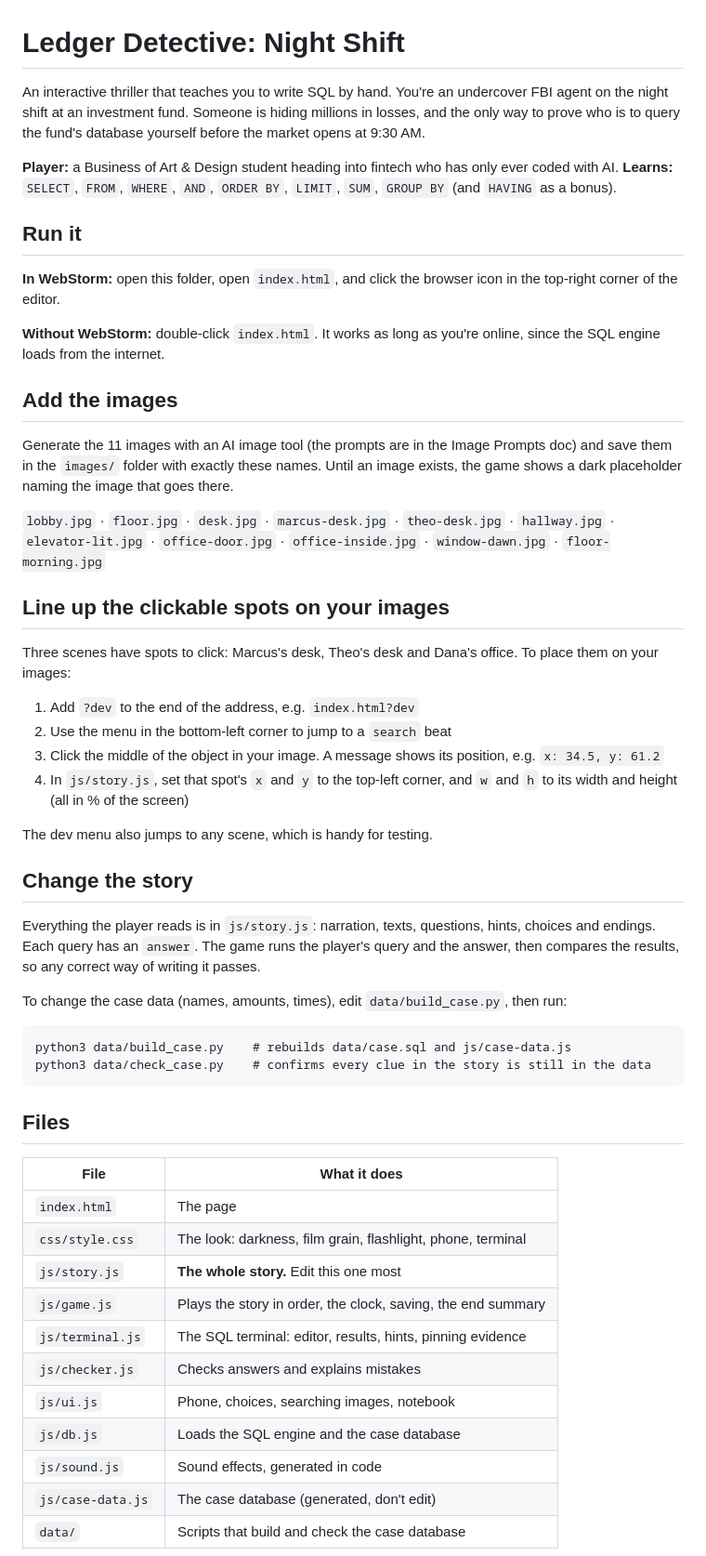
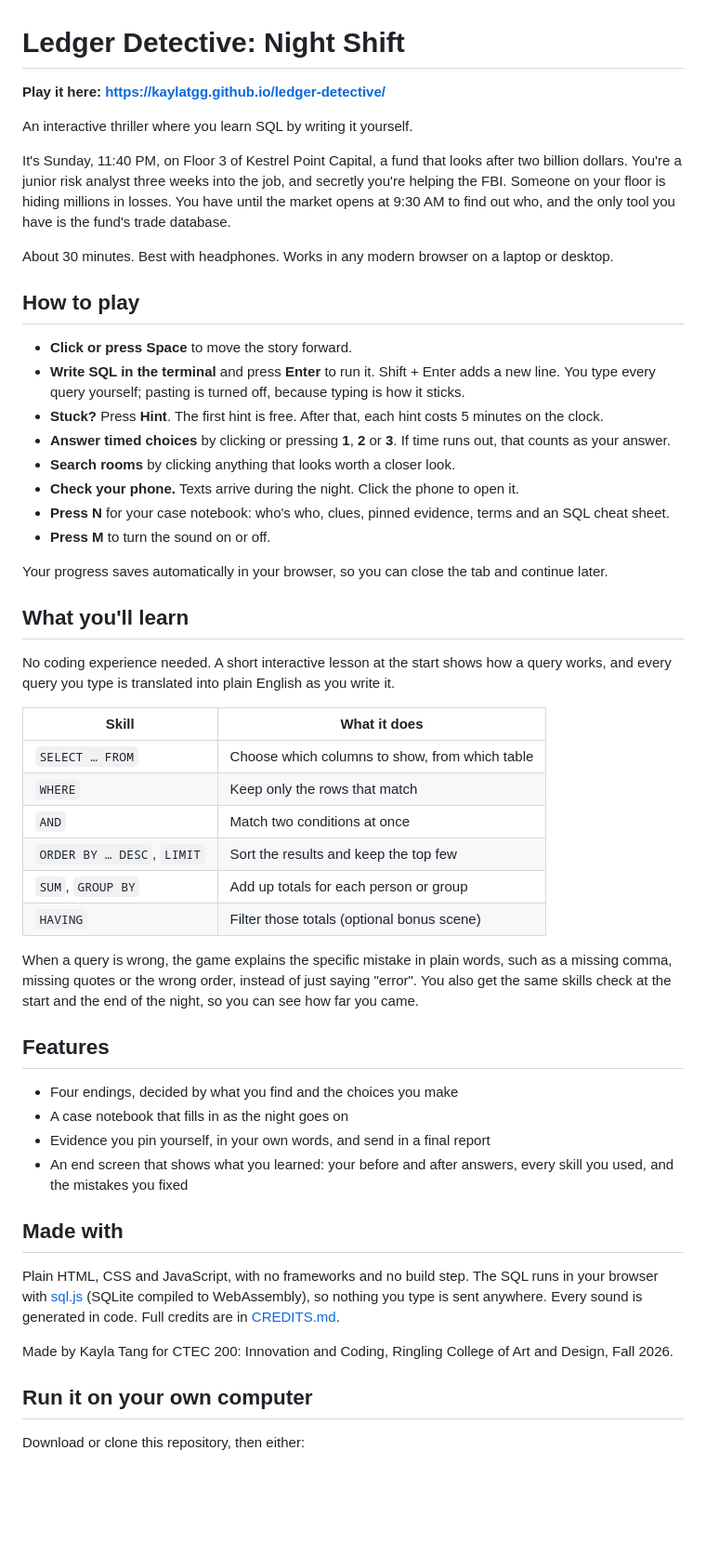
Before and after one commit to kaylatgg/ledger-detective, a Markdown page: README.md, the part around one of its changes. Shown at 93% size. Rendered like a GitHub page; blank space fills up the shorter version.

Commit message:
Rewrite README for players and visitors
Co-Authored-By: Claude Opus 5.5 <noreply@anthropic.com>

````diff
--- a/README.md
+++ b/README.md
@@ -1,57 +1,55 @@
 # Ledger Detective: Night Shift
 
-An interactive thriller that teaches you to write SQL by hand. You're an undercover FBI agent on the night shift at an investment fund. Someone is hiding millions in losses, and the only way to prove who is to query the fund's database yourself before the market opens at 9:30 AM.
+**Play it here: https://kaylatgg.github.io/ledger-detective/**
 
-**Player:** a Business of Art & Design student heading into fintech who has only ever coded with AI.
-**Learns:** `SELECT`, `FROM`, `WHERE`, `AND`, `ORDER BY`, `LIMIT`, `SUM`, `GROUP BY` (and `HAVING` as a bonus).
+An interactive thriller where you learn SQL by writing it yourself.
 
-## Run it
+It's Sunday, 11:40 PM, on Floor 3 of Kestrel Point Capital, a fund that looks after two billion dollars. You're a junior risk analyst three weeks into the job, and secretly you're helping the FBI. Someone on your floor is hiding millions in losses. You have until the market opens at 9:30 AM to find out who, and the only tool you have is the fund's trade database.
 
-**In WebStorm:** open this folder, open `index.html`, and click the browser icon in the top-right corner of the editor.
+About 30 minutes. Best with headphones. Works in any modern browser on a laptop or desktop.
 
-**Without WebStorm:** double-click `index.html`. It works as long as you're online, since the SQL engine loads from the internet.
+## How to play
 
-## Add the images
+- **Click or press Space** to move the story forward.
+- **Write SQL in the terminal** and press **Enter** to run it. Shift + Enter adds a new line. You type every query yourself; pasting is turned off, because typing is how it sticks.
+- **Stuck?** Press **Hint**. The first hint is free. After that, each hint costs 5 minutes on the clock.
+- **Answer timed choices** by clicking or pressing **1**, **2** or **3**. If time runs out, that counts as your answer.
+- **Search rooms** by clicking anything that looks worth a closer look.
+- **Check your phone.** Texts arrive during the night. Click the phone to open it.
+- **Press N** for your case notebook: who's who, clues, pinned evidence, terms and an SQL cheat sheet.
+- **Press M** to turn the sound on or off.
 
-Generate the 11 images with an AI image tool (the prompts are in the Image Prompts doc) and save them in the `images/` folder with exactly these names. Until an image exists, the game shows a dark placeholder naming the image that goes there.
+Your progress saves automatically in your browser, so you can close the tab and continue later.
 
-`lobby.jpg` · `floor.jpg` · `desk.jpg` · `marcus-desk.jpg` · `theo-desk.jpg` · `hallway.jpg` · `elevator-lit.jpg` · `office-door.jpg` · `office-inside.jpg` · `window-dawn.jpg` · `floor-morning.jpg`
+## What you'll learn
 
-## Line up the clickable spots on your images
+No coding experience needed. A short interactive lesson at the start shows how a query works, and every query you type is translated into plain English as you write it.
 
-Three scenes have spots to click: Marcus's desk, Theo's desk and Dana's office. To place them on your images:
+| Skill | What it does |
+| --- | --- |
+| `SELECT … FROM` | Choose which columns to show, from which table |
+| `WHERE` | Keep only the rows that match |
+| `AND` | Match two conditions at once |
+| `ORDER BY … DESC`, `LIMIT` | Sort the results and keep the top few |
+| `SUM`, `GROUP BY` | Add up totals for each person or group |
+| `HAVING` | Filter those totals (optional bonus scene) |
 
-1. Add `?dev` to the end of the address, e.g. `index.html?dev`
-2. Use the menu in the bottom-left corner to jump to a `search` beat
-3. Click the middle of the object in your image. A message shows its position, e.g. `x: 34.5, y: 61.2`
-4. In `js/story.js`, set that spot's `x` and `y` to the top-left corner, and `w` and `h` to its width and height (all in % of the screen)
+When a query is wrong, the game explains the specific mistake in plain words, such as a missing comma, missing quotes or the wrong order, instead of just saying "error". You also get the same skills check at the start and the end of the night, so you can see how far you came.
 
-The dev menu also jumps to any scene, which is handy for testing.
+## Features
 
-## Change the story
+- Four endings, decided by what you find and the choices you make
+- A case notebook that fills in as the night goes on
+- Evidence you pin yourself, in your own words, and send in a final report
+- An end screen that shows what you learned: your before and after answers, every skill you used, and the mistakes you fixed
 
-Everything the player reads is in `js/story.js`: narration, texts, questions, hints, choices and endings. Each query has an `answer`. The game runs the player's query and the answer, then compares the results, so any correct way of writing it passes.
+## Made with
 
-To change the case data (names, amounts, times), edit `data/build_case.py`, then run:
+Plain HTML, CSS and JavaScript, with no frameworks and no build step. The SQL runs in your browser with [sql.js](https://github.com/sql-js/sql.js) (SQLite compiled to WebAssembly), so nothing you type is sent anywhere. Every sound is generated in code. Full credits are in [CREDITS.md](CREDITS.md).
 
-```
-python3 data/build_case.py    # rebuilds data/case.sql and js/case-data.js
-python3 data/check_case.py    # confirms every clue in the story is still in the data
-```
+Made by Kayla Tang for CTEC 200: Innovation and Coding, Ringling College of Art and Design, Fall 2026.
 
-## Files
+## Run it on your own computer
 
-| File | What it does |
-| --- | --- |
-| `index.html` | The page |
-| `css/style.css` | The look: darkness, film grain, flashlight, phone, terminal |
-| `js/story.js` | **The whole story.** Edit this one most |
-| `js/game.js` | Plays the story in order, the clock, saving, the end summary |
-| `js/terminal.js` | The SQL terminal: editor, results, hints, pinning evidence |
-| `js/checker.js` | Checks answers and explains mistakes |
-| `js/ui.js` | Phone, choices, searching images, notebook |
-| `js/db.js` | Loads the SQL engine and the case database |
-| `js/sound.js` | Sound effects, generated in code |
-| `js/case-data.js` | The case database (generated, don't edit) |
-| `data/` | Scripts that build and check the case database |
+Download or clone this repository, then either:
 
````
Also changed, not shown: other parts of README.md (+2 -9 lines).
